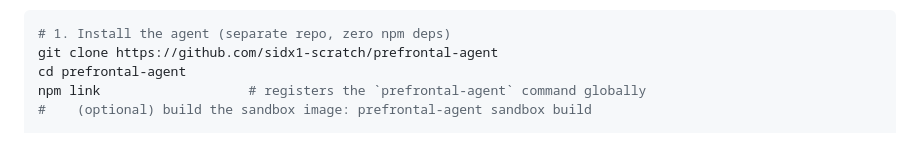
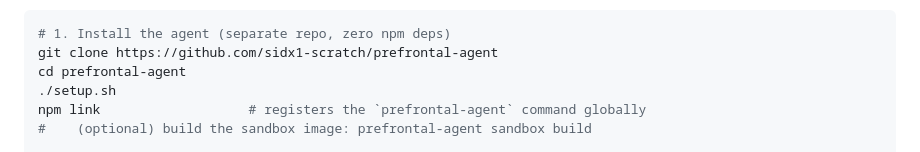
Before and after one commit to sidx1-scratch/prefrontal, a Markdown page: README.md, the part around the change. Rendered like a GitHub page.

Commit message:
Update installation instructions in README
Added setup script execution to installation instructions.

```diff
--- a/README.md
+++ b/README.md
@@ -491,6 +491,7 @@ permission prompts (e.g. `network`) appear inline, and the agent dials
 # 1. Install the agent (separate repo, zero npm deps)
 git clone https://github.com/sidx1-scratch/prefrontal-agent
 cd prefrontal-agent
+./setup.sh
 npm link                   # registers the `prefrontal-agent` command globally
 #    (optional) build the sandbox image: prefrontal-agent sandbox build
 
```
